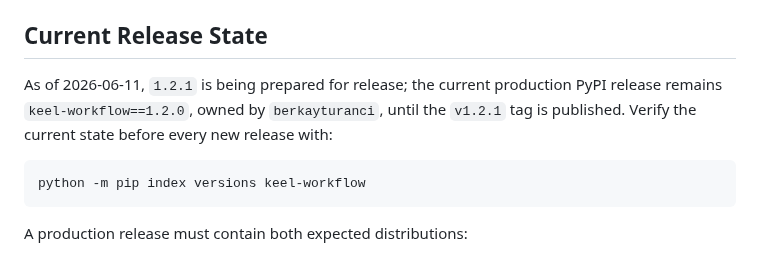
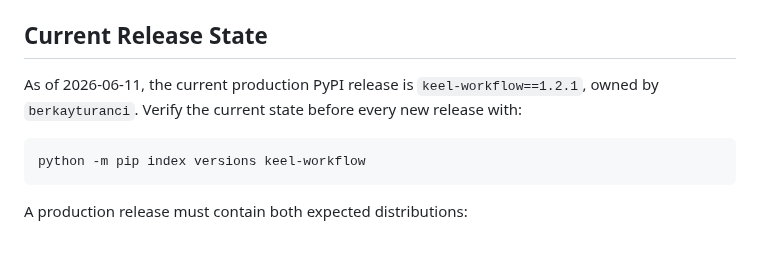
Before and after one commit to actions-marketplace-validations/berkayturanci_keel, a Markdown page: docs/keel/release.md, the part around the change. Rendered like a GitHub page.

Commit message:
docs(release): mark 1.2.1 as current

````diff
--- a/docs/keel/release.md
+++ b/docs/keel/release.md
@@ -15,9 +15,8 @@ project intentionally publishes as `keel-workflow`.
 
 ## Current Release State
 
-As of 2026-06-11, `1.2.1` is being prepared for release; the current production PyPI
-release remains `keel-workflow==1.2.0`, owned by `berkayturanci`, until the `v1.2.1` tag
-is published. Verify the current state before every new release with:
+As of 2026-06-11, the current production PyPI release is `keel-workflow==1.2.1`,
+owned by `berkayturanci`. Verify the current state before every new release with:
 
 ```bash
 python -m pip index versions keel-workflow
````
